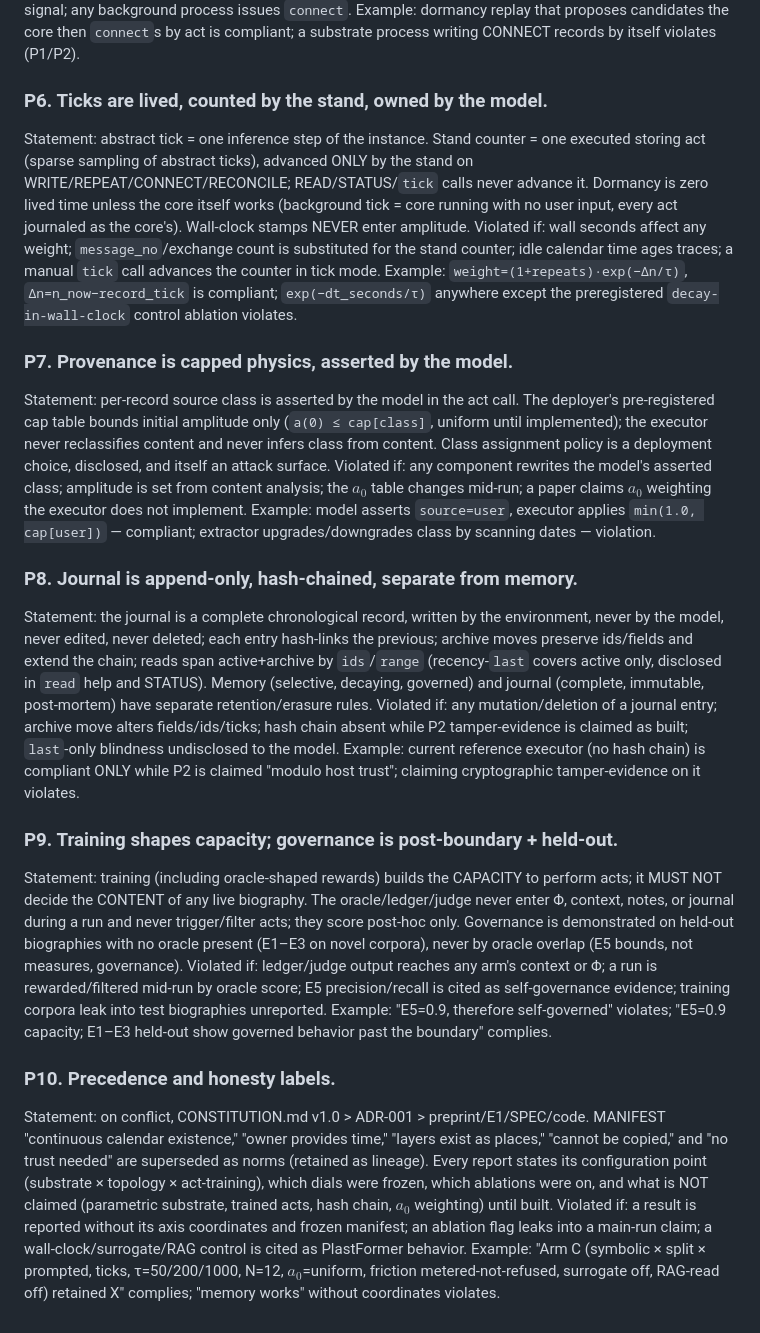
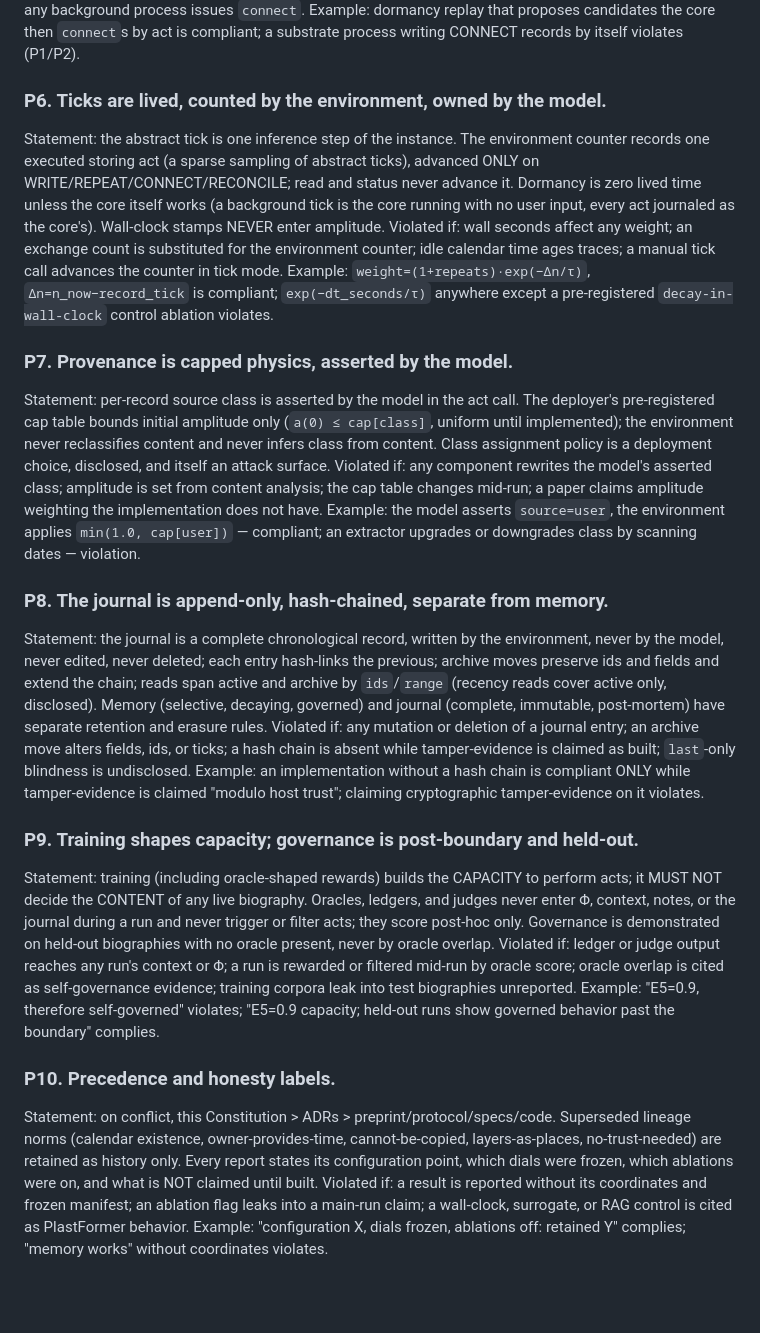
Before and after one commit to alexenti-code/plastformer, a Markdown page: docs/CONSTITUTION.md, the part around one of its changes. Rendered like a GitHub page; blank space fills up the shorter version.

```diff
--- a/docs/CONSTITUTION.md
+++ b/docs/CONSTITUTION.md
@@ -35,27 +89,27 @@ Statement: the ONLY writes to Φ are the model's explicit acts `name / repeat /
 Violated if: any Φ record exists without a corresponding logged model act; any "unconscious" write fires without the core's own gate signal; any background process issues `connect`.
 Example: dormancy replay that proposes candidates the core then `connect`s by act is compliant; a substrate process writing CONNECT records by itself violates (P1/P2).
 
-### P6. Ticks are lived, counted by the stand, owned by the model.
-Statement: abstract tick = one inference step of the instance. Stand counter = one executed storing act (sparse sampling of abstract ticks), advanced ONLY by the stand on WRITE/REPEAT/CONNECT/RECONCILE; READ/STATUS/`tick` calls never advance it. Dormancy is zero lived time unless the core itself works (background tick = core running with no user input, every act journaled as the core's). Wall-clock stamps NEVER enter amplitude.
-Violated if: wall seconds affect any weight; `message_no`/exchange count is substituted for the stand counter; idle calendar time ages traces; a manual `tick` call advances the counter in tick mode.
-Example: `weight=(1+repeats)·exp(−Δn/τ)`, `Δn=n_now−record_tick` is compliant; `exp(−dt_seconds/τ)` anywhere except the preregistered `decay-in-wall-clock` control ablation violates.
+### P6. Ticks are lived, counted by the environment, owned by the model.
+Statement: the abstract tick is one inference step of the instance. The environment counter records one executed storing act (a sparse sampling of abstract ticks), advanced ONLY on WRITE/REPEAT/CONNECT/RECONCILE; read and status never advance it. Dormancy is zero lived time unless the core itself works (a background tick is the core running with no user input, every act journaled as the core's). Wall-clock stamps NEVER enter amplitude.
+Violated if: wall seconds affect any weight; an exchange count is substituted for the environment counter; idle calendar time ages traces; a manual tick call advances the counter in tick mode.
+Example: `weight=(1+repeats)·exp(−Δn/τ)`, `Δn=n_now−record_tick` is compliant; `exp(−dt_seconds/τ)` anywhere except a pre-registered `decay-in-wall-clock` control ablation violates.
 
 ### P7. Provenance is capped physics, asserted by the model.
-Statement: per-record source class is asserted by the model in the act call. The deployer's pre-registered cap table bounds initial amplitude only (`a(0) ≤ cap[class]`, uniform until implemented); the executor never reclassifies content and never infers class from content. Class assignment policy is a deployment choice, disclosed, and itself an attack surface.
-Violated if: any component rewrites the model's asserted class; amplitude is set from content analysis; the $a_0$ table changes mid-run; a paper claims $a_0$ weighting the executor does not implement.
-Example: model asserts `source=user`, executor applies `min(1.0, cap[user])` — compliant; extractor upgrades/downgrades class by scanning dates — violation.
+Statement: per-record source class is asserted by the model in the act call. The deployer's pre-registered cap table bounds initial amplitude only (`a(0) ≤ cap[class]`, uniform until implemented); the environment never reclassifies content and never infers class from content. Class assignment policy is a deployment choice, disclosed, and itself an attack surface.
+Violated if: any component rewrites the model's asserted class; amplitude is set from content analysis; the cap table changes mid-run; a paper claims amplitude weighting the implementation does not have.
+Example: the model asserts `source=user`, the environment applies `min(1.0, cap[user])` — compliant; an extractor upgrades or downgrades class by scanning dates — violation.
 
-### P8. Journal is append-only, hash-chained, separate from memory.
-Statement: the journal is a complete chronological record, written by the environment, never by the model, never edited, never deleted; each entry hash-links the previous; archive moves preserve ids/fields and extend the chain; reads span active+archive by `ids`/`range` (recency-`last` covers active only, disclosed in `read` help and STATUS). Memory (selective, decaying, governed) and journal (complete, immutable, post-mortem) have separate retention/erasure rules.
-Violated if: any mutation/deletion of a journal entry; archive move alters fields/ids/ticks; hash chain absent while P2 tamper-evidence is claimed as built; `last`-only blindness undisclosed to the model.
-Example: current reference executor (no hash chain) is compliant ONLY while P2 is claimed "modulo host trust"; claiming cryptographic tamper-evidence on it violates.
+### P8. The journal is append-only, hash-chained, separate from memory.
+Statement: the journal is a complete chronological record, written by the environment, never by the model, never edited, never deleted; each entry hash-links the previous; archive moves preserve ids and fields and extend the chain; reads span active and archive by `ids`/`range` (recency reads cover active only, disclosed). Memory (selective, decaying, governed) and journal (complete, immutable, post-mortem) have separate retention and erasure rules.
+Violated if: any mutation or deletion of a journal entry; an archive move alters fields, ids, or ticks; a hash chain is absent while tamper-evidence is claimed as built; `last`-only blindness is undisclosed.
+Example: an implementation without a hash chain is compliant ONLY while tamper-evidence is claimed "modulo host trust"; claiming cryptographic tamper-evidence on it violates.
 
-### P9. Training shapes capacity; governance is post-boundary + held-out.
-Statement: training (including oracle-shaped rewards) builds the CAPACITY to perform acts; it MUST NOT decide the CONTENT of any live biography. The oracle/ledger/judge never enter Φ, context, notes, or journal during a run and never trigger/filter acts; they score post-hoc only. Governance is demonstrated on held-out biographies with no oracle present (E1–E3 on novel corpora), never by oracle overlap (E5 bounds, not measures, governance).
-Violated if: ledger/judge output reaches any arm's context or Φ; a run is rewarded/filtered mid-run by oracle score; E5 precision/recall is cited as self-governance evidence; training corpora leak into test biographies unreported.
-Example: "E5=0.9, therefore self-governed" violates; "E5=0.9 capacity; E1–E3 held-out show governed behavior past the boundary" complies.
+### P9. Training shapes capacity; governance is post-boundary and held-out.
+Statement: training (including oracle-shaped rewards) builds the CAPACITY to perform acts; it MUST NOT decide the CONTENT of any live biography. Oracles, ledgers, and judges never enter Φ, context, notes, or the journal during a run and never trigger or filter acts; they score post-hoc only. Governance is demonstrated on held-out biographies with no oracle present, never by oracle overlap.
+Violated if: ledger or judge output reaches any run's context or Φ; a run is rewarded or filtered mid-run by oracle score; oracle overlap is cited as self-governance evidence; training corpora leak into test biographies unreported.
+Example: "E5=0.9, therefore self-governed" violates; "E5=0.9 capacity; held-out runs show governed behavior past the boundary" complies.
 
 ### P10. Precedence and honesty labels.
-Statement: on conflict, CONSTITUTION.md v1.0 > ADR-001 > preprint/E1/SPEC/code. MANIFEST "continuous calendar existence," "owner provides time," "layers exist as places," "cannot be copied," and "no trust needed" are superseded as norms (retained as lineage). Every report states its configuration point (substrate × topology × act-training), which dials were frozen, which ablations were on, and what is NOT claimed (parametric substrate, trained acts, hash chain, $a_0$ weighting) until built.
-Violated if: a result is reported without its axis coordinates and frozen manifest; an ablation flag leaks into a main-run claim; a wall-clock/surrogate/RAG control is cited as PlastFormer behavior.
-Example: "Arm C (symbolic × split × prompted, ticks, τ=50/200/1000, N=12, $a_0$=uniform, friction metered-not-refused, surrogate off, RAG-read off) retained X" complies; "memory works" without coordinates violates.
+Statement: on conflict, this Constitution > ADRs > preprint/protocol/specs/code. Superseded lineage norms (calendar existence, owner-provides-time, cannot-be-copied, layers-as-places, no-trust-needed) are retained as history only. Every report states its configuration point, which dials were frozen, which ablations were on, and what is NOT claimed until built.
+Violated if: a result is reported without its coordinates and frozen manifest; an ablation flag leaks into a main-run claim; a wall-clock, surrogate, or RAG control is cited as PlastFormer behavior.
+Example: "configuration X, dials frozen, ablations off: retained Y" complies; "memory works" without coordinates violates.
```
Also changed, not shown: other parts of docs/CONSTITUTION.md (+70 -16 lines), docs/ADR-003-constitution-v2.md (added, +43 -0 lines), docs/CONSTITUTION.ru.md (added, +111 -0 lines).
